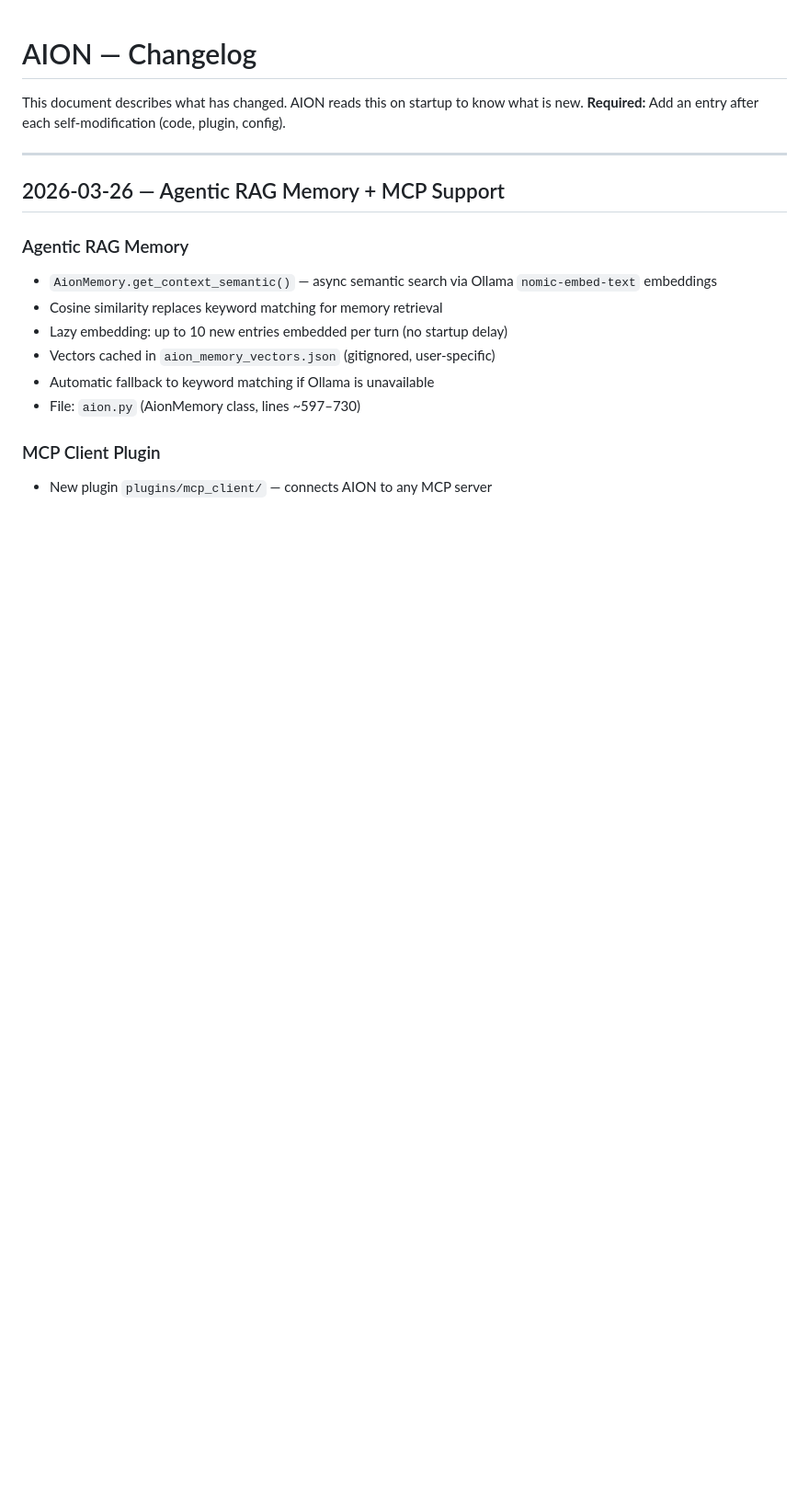
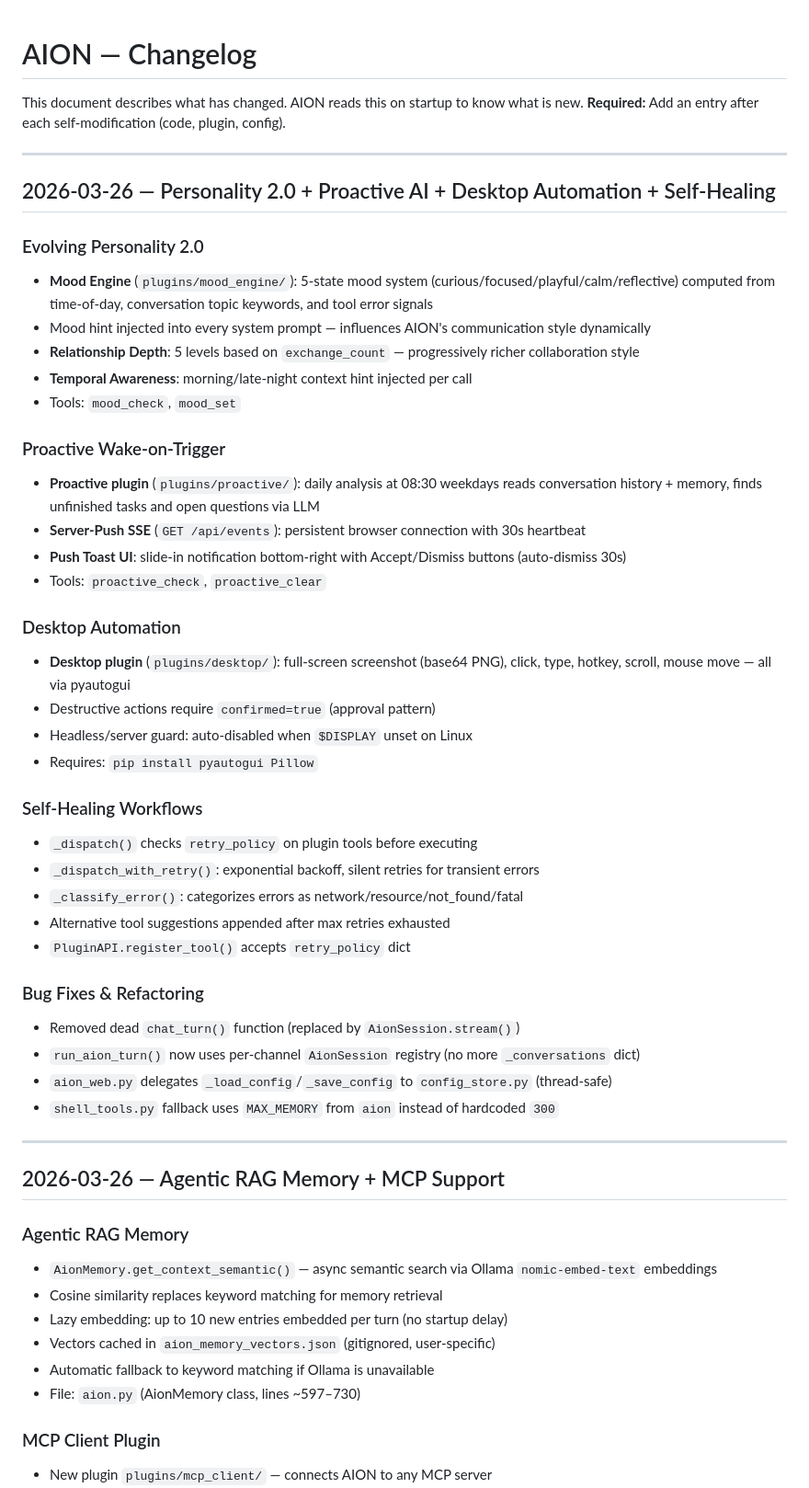
Before and after one commit to xynstr/aion, a Markdown page: CHANGELOG.md, the part around the change. Shown at 92% size. Rendered like a GitHub page; blank space fills up the shorter version.

```diff
--- a/CHANGELOG.md
+++ b/CHANGELOG.md
@@ -2,6 +2,45 @@
 
 This document describes what has changed. AION reads this on startup to know what is new.
 **Required:** Add an entry after each self-modification (code, plugin, config).
+
+---
+
+## 2026-03-26 — Personality 2.0 + Proactive AI + Desktop Automation + Self-Healing
+
+### Evolving Personality 2.0
+- **Mood Engine** (`plugins/mood_engine/`): 5-state mood system (curious/focused/playful/calm/reflective)
+  computed from time-of-day, conversation topic keywords, and tool error signals
+- Mood hint injected into every system prompt — influences AION's communication style dynamically
+- **Relationship Depth**: 5 levels based on `exchange_count` — progressively richer collaboration style
+- **Temporal Awareness**: morning/late-night context hint injected per call
+- Tools: `mood_check`, `mood_set`
+
+### Proactive Wake-on-Trigger
+- **Proactive plugin** (`plugins/proactive/`): daily analysis at 08:30 weekdays
+  reads conversation history + memory, finds unfinished tasks and open questions via LLM
+- **Server-Push SSE** (`GET /api/events`): persistent browser connection with 30s heartbeat
+- **Push Toast UI**: slide-in notification bottom-right with Accept/Dismiss buttons (auto-dismiss 30s)
+- Tools: `proactive_check`, `proactive_clear`
+
+### Desktop Automation
+- **Desktop plugin** (`plugins/desktop/`): full-screen screenshot (base64 PNG), click, type,
+  hotkey, scroll, mouse move — all via pyautogui
+- Destructive actions require `confirmed=true` (approval pattern)
+- Headless/server guard: auto-disabled when `$DISPLAY` unset on Linux
+- Requires: `pip install pyautogui Pillow`
+
+### Self-Healing Workflows
+- `_dispatch()` checks `retry_policy` on plugin tools before executing
+- `_dispatch_with_retry()`: exponential backoff, silent retries for transient errors
+- `_classify_error()`: categorizes errors as network/resource/not_found/fatal
+- Alternative tool suggestions appended after max retries exhausted
+- `PluginAPI.register_tool()` accepts `retry_policy` dict
+
+### Bug Fixes & Refactoring
+- Removed dead `chat_turn()` function (replaced by `AionSession.stream()`)
+- `run_aion_turn()` now uses per-channel `AionSession` registry (no more `_conversations` dict)
+- `aion_web.py` delegates `_load_config`/`_save_config` to `config_store.py` (thread-safe)
+- `shell_tools.py` fallback uses `MAX_MEMORY` from `aion` instead of hardcoded `300`
 
 ---
 
```
Also changed, not shown: AION_SELF.md (+45 -0 lines), README.md (+5 -0 lines).
